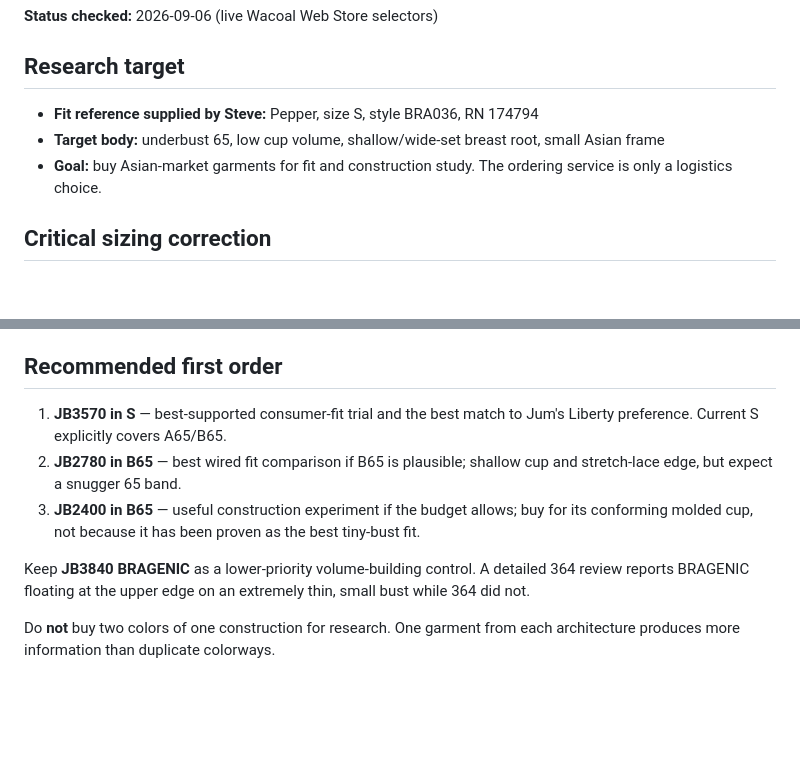
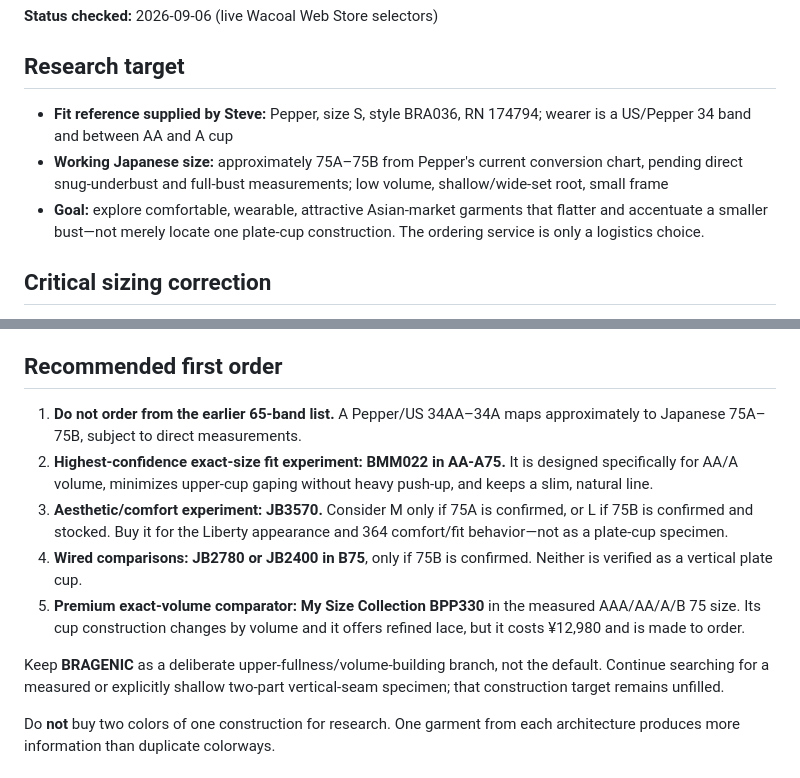
Before and after one commit to lobbycarroll-bot/bra-research-kb, a Markdown page: findings/08-shopping-reverse-engineering.md, 2 parts joined by grey strips. Drawn GitHub-style; blank space fills up the shorter version.

```diff
--- a/findings/08-shopping-reverse-engineering.md
+++ b/findings/08-shopping-reverse-engineering.md
@@ -4,9 +4,9 @@
 
 ## Research target
 
-- **Fit reference supplied by Steve:** Pepper, size S, style BRA036, RN 174794
-- **Target body:** underbust 65, low cup volume, shallow/wide-set breast root, small Asian frame
-- **Goal:** buy Asian-market garments for fit and construction study. The ordering service is only a logistics choice.
+- **Fit reference supplied by Steve:** Pepper, size S, style BRA036, RN 174794; wearer is a US/Pepper 34 band and between AA and A cup
+- **Working Japanese size:** approximately 75A–75B from Pepper's current conversion chart, pending direct snug-underbust and full-bust measurements; low volume, shallow/wide-set root, small frame
+- **Goal:** explore comfortable, wearable, attractive Asian-market garments that flatter and accentuate a smaller bust—not merely locate one plate-cup construction. The ordering service is only a logistics choice.
 
 ## Critical sizing correction
 
@@ -44,11 +80,13 @@ Do not rely on Wacoal search results for a size. A search for “65A” returned
 
 ## Recommended first order
 
-1. **JB3570 in S** — best-supported consumer-fit trial and the best match to Jum's Liberty preference. Current S explicitly covers A65/B65.
-2. **JB2780 in B65** — best wired fit comparison if B65 is plausible; shallow cup and stretch-lace edge, but expect a snugger 65 band.
-3. **JB2400 in B65** — useful construction experiment if the budget allows; buy for its conforming molded cup, not because it has been proven as the best tiny-bust fit.
+1. **Do not order from the earlier 65-band list.** A Pepper/US 34AA–34A maps approximately to Japanese 75A–75B, subject to direct measurements.
+2. **Highest-confidence exact-size fit experiment: BMM022 in AA-A75.** It is designed specifically for AA/A volume, minimizes upper-cup gaping without heavy push-up, and keeps a slim, natural line.
+3. **Aesthetic/comfort experiment: JB3570.** Consider M only if 75A is confirmed, or L if 75B is confirmed and stocked. Buy it for the Liberty appearance and 364 comfort/fit behavior—not as a plate-cup specimen.
+4. **Wired comparisons: JB2780 or JB2400 in B75**, only if 75B is confirmed. Neither is verified as a vertical plate cup.
+5. **Premium exact-volume comparator: My Size Collection BPP330** in the measured AAA/AA/A/B 75 size. Its cup construction changes by volume and it offers refined lace, but it costs ¥12,980 and is made to order.
 
-Keep **JB3840 BRAGENIC** as a lower-priority volume-building control. A detailed 364 review reports BRAGENIC floating at the upper edge on an extremely thin, small bust while 364 did not.
+Keep **BRAGENIC** as a deliberate upper-fullness/volume-building branch, not the default. Continue searching for a measured or explicitly shallow two-part vertical-seam specimen; that construction target remains unfilled.
 
 Do **not** buy two colors of one construction for research. One garment from each architecture produces more information than duplicate colorways.
 
```
Also changed, not shown: other parts of findings/08-shopping-reverse-engineering.md (+39 -3 lines).
